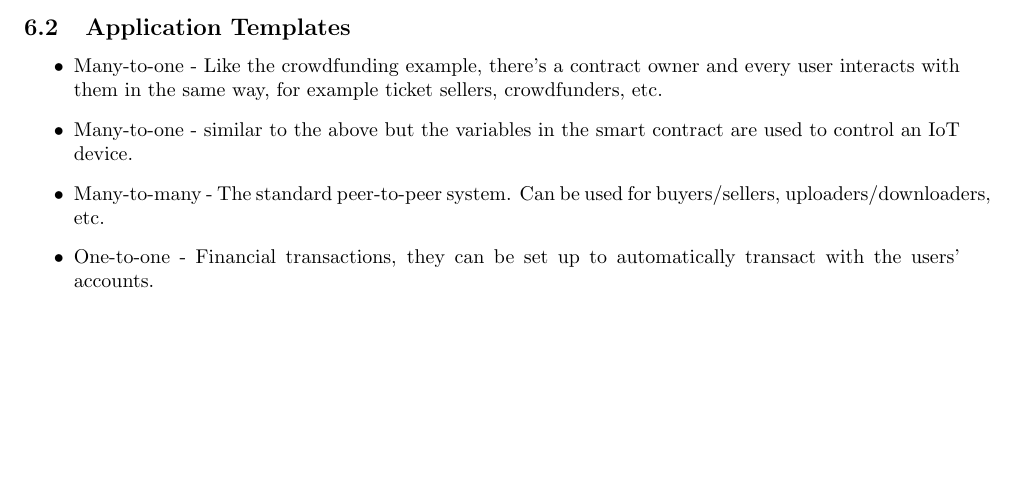
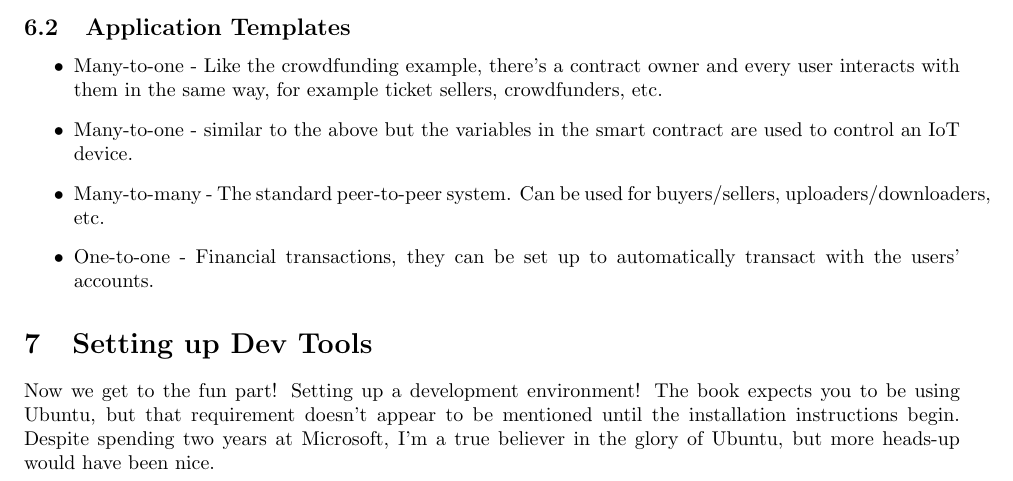
Before and after one commit to jsnider3/StudyNotes, a LaTeX document (Blockchain/Blockchain.tex): part of page 4 of 4, cut so that both start at the same text, the shorter picture padded with empty space. Compiled offline with pdfLaTeX.

Commit message:
Started chapter 3.

```diff
--- a/Blockchain/Blockchain.tex
+++ b/Blockchain/Blockchain.tex
@@ -109,5 +109,8 @@ This is actually a good non-hype example of a blockchain app, mainly because the
 \item One-to-one - Financial transactions, they can be set up to automatically transact with the users' accounts.
 \end{itemize}
 
-
+\section{Setting up Dev Tools}
+%3
+Now we get to the fun part! Setting up a development environment! The book expects you to be using Ubuntu, but that requirement doesn't appear to be
+mentioned until the installation instructions begin. Despite spending two years at Microsoft, I'm a true believer in the glory of Ubuntu, but more heads-up would have been nice.
 \end{document}
```
Also changed, not shown: Blockchain/Blockchain.pdf.
